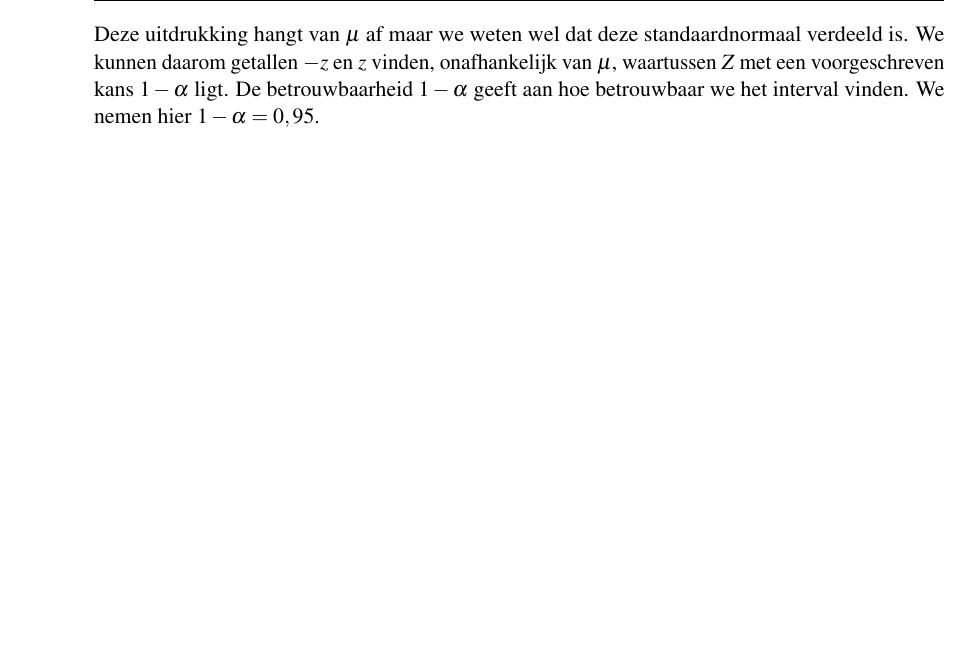
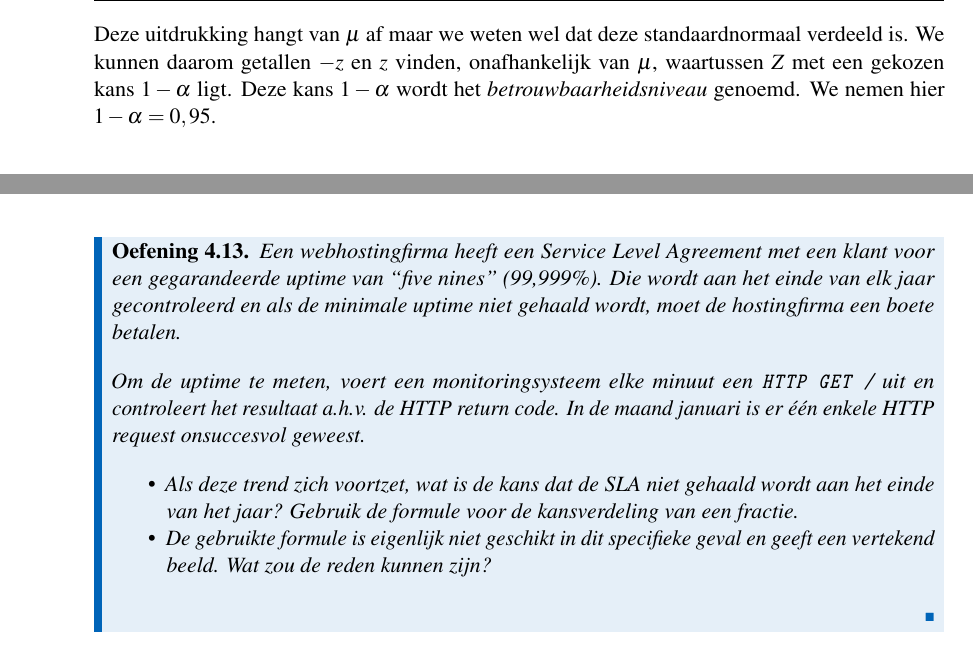
Before and after one commit to HoGentTIN/onderzoekstechnieken-cursus, a LaTeX thesis (cursus/cursus-onderzoekstechnieken.tex, which reads cursus/steekproefonderzoek.tex): part of page 37 of 97 before the commit and two parts of pages 37 and 43 of 97 after it, the two joined at a grey line, cut so that both start at the same text, the shorter picture padded with empty space. Compiled offline with pdfLaTeX.

Commit message:
Toevoegingen: sectielabels, oefening betrouwbaarheidsinterval fractie, verduidelijking betrouwbaarheidsniveau

```diff
--- a/cursus/steekproefonderzoek.tex
+++ b/cursus/steekproefonderzoek.tex
@@ -480,7 +481,8 @@ Een eerste goede schatting voor populatiegemiddelde zou het steekproefgemiddelde
 Natuurlijk is deze schatting niet de werkelijke waarde van de populatie. Daarom wordt vaak rondom $\overline{x}$ een interval geconstrueerd dat de waarden bevat die aannemelijk zijn voor $\mu$. Hiervoor kunnen we gebruik maken van de centrale limietstelling: het gemiddelde in een te trekken steekproef van omvang $n$ is normaal verdeeld met karakteristieken $\mu$ en $\frac{\sigma}{\sqrt{n}}$.  Als we nu het gemiddelde standaardiseren krijgen we:
 
 \[ Z = \frac{\overline{x} - \mu}{\frac{\sigma}{\sqrt{n}}} \]
- Deze uitdrukking hangt van $\mu$ af maar we weten wel dat deze standaardnormaal verdeeld is. We kunnen daarom getallen $-z$ en $z$ vinden, onafhankelijk van $\mu$, waartussen $Z$ met een voorgeschreven kans $1 - \alpha$ ligt. De betrouwbaarheid $1 - \alpha$ geeft aan hoe betrouwbaar we het interval vinden. We nemen hier $1 - \alpha= 0,95$.
+
+Deze uitdrukking hangt van $\mu$ af maar we weten wel dat deze standaardnormaal verdeeld is. We kunnen daarom getallen $-z$ en $z$ vinden, onafhankelijk van $\mu$, waartussen $Z$ met een gekozen kans $1 - \alpha$ ligt. Deze kans $1 - \alpha$ wordt het \emph{betrouwbaarheidsniveau}\index{betrouwbaarheidsniveau}\index{niveau!betrouwbaarheids-} genoemd. We nemen hier $1 - \alpha= 0,95$.
 
 \[P(-z < Z < z) = 1 - \alpha = 0,95 \]
 
@@ -757,3 +761,15 @@ Vraag B:
   \caption{Steekproefwaarden}
   \label{tab:Steekproefwaarden}
 \end{table}
+
+\begin{exercise}
+  Een webhostingfirma heeft een Service Level Agreement met een klant voor een gegarandeerde uptime van ``five nines'' (99,999\%).  Die wordt aan het einde van elk jaar gecontroleerd en als de minimale uptime niet gehaald wordt, moet de hostingfirma een boete betalen.
+
+  Om de uptime te meten, voert een monitoringsysteem elke minuut een \texttt{HTTP GET /} uit en controleert het resultaat a.h.v.
+  de HTTP return code. In de maand januari is er één enkele HTTP request onsuccesvol geweest.
+
+  \begin{itemize}
+    \item Als deze trend zich voortzet, wat is de kans dat de SLA niet gehaald wordt aan het einde van het jaar? Gebruik de formule voor de kansverdeling van een fractie.
+    \item De gebruikte formule is eigenlijk niet geschikt in dit specifieke geval en geeft een vertekend beeld. Wat zou de reden kunnen zijn?
+  \end{itemize}
+\end{exercise}
```
Also changed, not shown: cursus/steekproefonderzoek.tex (3 more changed lines).
